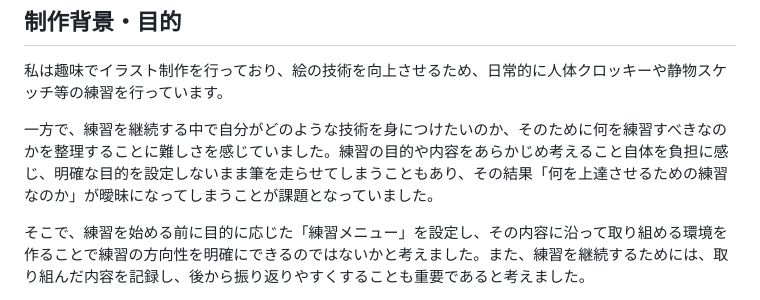
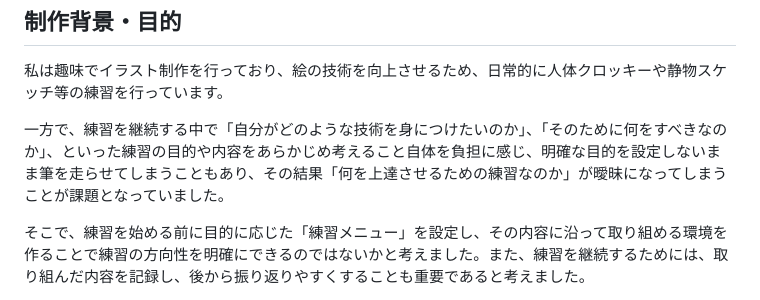
Before and after one commit to mamatsu-710/CroquisTrainer, a Markdown page: README.md, the part around the change. GitHub-like rendering.

```diff
--- a/README.md
+++ b/README.md
@@ -9,7 +9,7 @@
 ## 制作背景・目的
 私は趣味でイラスト制作を行っており、絵の技術を向上させるため、日常的に人体クロッキーや静物スケッチ等の練習を行っています。
 
-一方で、練習を継続する中で自分がどのような技術を身につけたいのか、そのために何を練習すべきなのかを整理することに難しさを感じていました。練習の目的や内容をあらかじめ考えること自体を負担に感じ、明確な目的を設定しないまま筆を走らせてしまうこともあり、その結果「何を上達させるための練習なのか」が曖昧になってしまうことが課題となっていました。
+一方で、練習を継続する中で「自分がどのような技術を身につけたいのか」、「そのために何をすべきなのか」、といった練習の目的や内容をあらかじめ考えること自体を負担に感じ、明確な目的を設定しないまま筆を走らせてしまうこともあり、その結果「何を上達させるための練習なのか」が曖昧になってしまうことが課題となっていました。
 
 そこで、練習を始める前に目的に応じた「練習メニュー」を設定し、その内容に沿って取り組める環境を作ることで練習の方向性を明確にできるのではないかと考えました。また、練習を継続するためには、取り組んだ内容を記録し、後から振り返りやすくすることも重要であると考えました。
 
```
